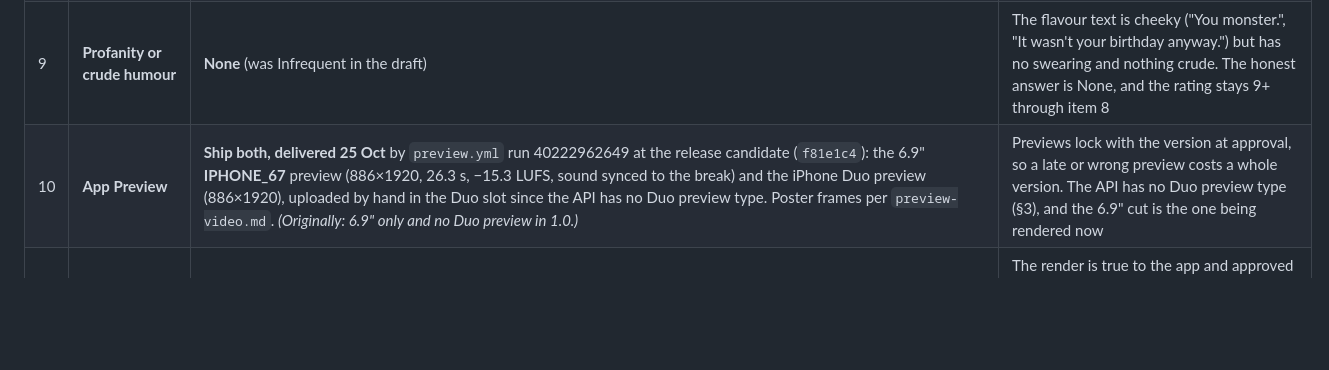
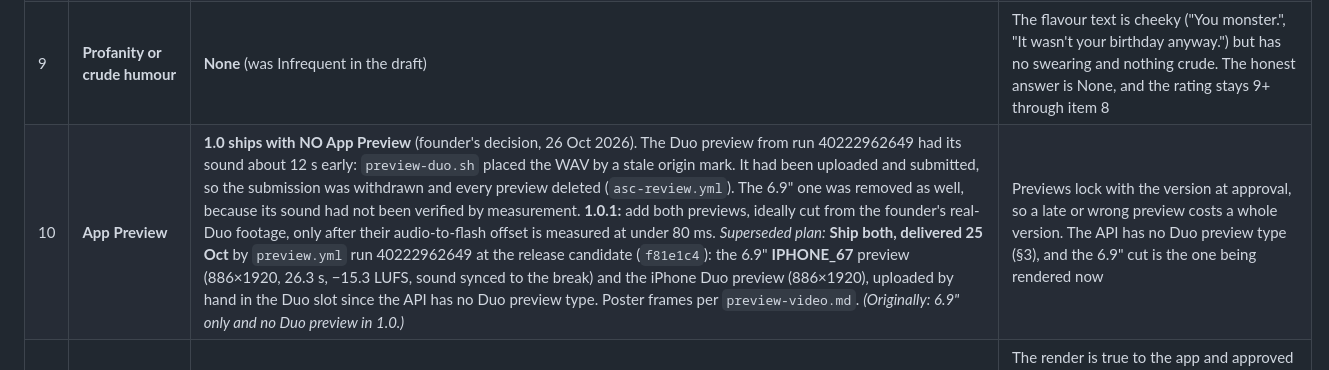
Before and after one commit to pravegm/squish, a Markdown page: docs/appstore/DECISIONS.md, the part around the change. Drawn GitHub-style; blank space fills up the shorter version.

Commit message:
DECISIONS #10: 1.0 ships without App Previews; verified previews in 1.0.1
Co-Authored-By: Claude Opus 5.5 <noreply@anthropic.com>

```diff
--- a/docs/appstore/DECISIONS.md
+++ b/docs/appstore/DECISIONS.md
@@ -15,7 +15,7 @@
 | 7 | **Territories** | **Every territory except China mainland** | Paid games in China mainland need a government ISBN licence that we don't have. The EU stays in, but the founder must declare Digital Services Act trader status (founder-only, `SUBMISSION.md`). If the founder won't publish trader contact details, the fallback is to untick the 27 EU storefronts. That is the only reason to drop them |
 | 8 | **Age rating** | **9+**: cartoon or fantasy violence **Infrequent**, every other content item **None**, every capability **No**, not Made for Kids (`asc-metadata.json` → `ageRating`) | See §2 for the judgement |
 | 9 | **Profanity or crude humour** | **None** (was Infrequent in the draft) | The flavour text is cheeky ("You monster.", "It wasn't your birthday anyway.") but has no swearing and nothing crude. The honest answer is None, and the rating stays 9+ through item 8 |
-| 10 | **App Preview** | **Ship both, delivered 25 Oct** by `preview.yml` run 40222962649 at the release candidate (`f81e1c4`): the 6.9" **IPHONE_67** preview (886×1920, 26.3 s, −15.3 LUFS, sound synced to the break) and the iPhone Duo preview (886×1920), uploaded by hand in the Duo slot since the API has no Duo preview type. Poster frames per `preview-video.md`. *(Originally: 6.9" only and no Duo preview in 1.0.)* | Previews lock with the version at approval, so a late or wrong preview costs a whole version. The API has no Duo preview type (§3), and the 6.9" cut is the one being rendered now |
+| 10 | **App Preview** | **1.0 ships with NO App Preview** (founder's decision, 26 Oct 2026). The Duo preview from run 40222962649 had its sound about 12 s early: `preview-duo.sh` placed the WAV by a stale origin mark. It had been uploaded and submitted, so the submission was withdrawn and every preview deleted (`asc-review.yml`). The 6.9" one was removed as well, because its sound had not been verified by measurement. **1.0.1:** add both previews, ideally cut from the founder's real-Duo footage, only after their audio-to-flash offset is measured at under 80 ms. *Superseded plan:* **Ship both, delivered 25 Oct** by `preview.yml` run 40222962649 at the release candidate (`f81e1c4`): the 6.9" **IPHONE_67** preview (886×1920, 26.3 s, −15.3 LUFS, sound synced to the break) and the iPhone Duo preview (886×1920), uploaded by hand in the Duo slot since the API has no Duo preview type. Poster frames per `preview-video.md`. *(Originally: 6.9" only and no Duo preview in 1.0.)* | Previews lock with the version at approval, so a late or wrong preview costs a whole version. The API has no Duo preview type (§3), and the 6.9" cut is the one being rendered now |
 | 11 | **Frame 1: photo vs render** | Ship the **render** (`01-hero-duck`, FoldStoreShot) in 1.0. Shoot a real-Duo photo of frame 1 for **1.0.1** (target: submitted Fri 27 Nov) | The render is true to the app and approved (FOLD-REVIEW-9: SHIP). A real-hand photo is the only lever above ~8.7 (+~0.3), but it needs the founder's hardware and time, and screenshots can only change with a new version |
 | 12 | **Screenshot set** | **Signed off: the 19 frames and captions in §4**, from "App Store screenshots" run **40222956174** (head `f81e1c4`, the release candidate, green, 0 missing / 0 flagged; replaced 40222956174 after the launch-QA UI rework) | Every frame got a SHIP verdict in FOLD-REVIEW-9. P5's only fix (no "No purchases.") landed in `16e74e6` (`ci/scenarios.txt:111`), the commit that run built |
 | 13 | **Duo screenshot slots** | Upload the **6.9" and 6.1" sets with the tool**, and upload the **Duo inner (7) and outer (2) sets by hand** in the App Store Connect web UI if the iPhone Duo slot is shown. If it isn't, 1.0 ships with the iPhone sets plus the Duo mention in the description and promo text, and the Duo sets go into **1.0.1** | The API has no Duo screenshot type, so the tool can't upload them (§3). Screenshots lock at approval, so "add them later by metadata edit" (the old plan) is not possible. It takes a new version |
```
